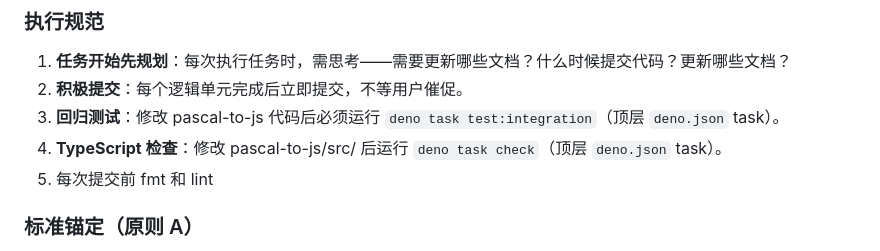
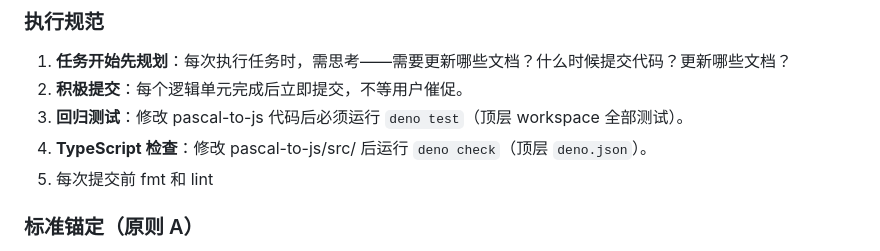
Before and after one commit to ilhikki/jitex, a Markdown page: AGENTS.md, the part around one of its changes. GitHub-like rendering.

```diff
--- a/AGENTS.md
+++ b/AGENTS.md
@@ -37,8 +37,8 @@
 
 1. **任务开始先规划**：每次执行任务时，需思考——需要更新哪些文档？什么时候提交代码？更新哪些文档？
 2. **积极提交**：每个逻辑单元完成后立即提交，不等用户催促。
-3. **回归测试**：修改 pascal-to-js 代码后必须运行 `deno task test:integration`（顶层 `deno.json` task）。
-4. **TypeScript 检查**：修改 pascal-to-js/src/ 后运行 `deno task check`（顶层 `deno.json` task）。
+3. **回归测试**：修改 pascal-to-js 代码后必须运行 `deno test`（顶层 workspace 全部测试）。
+4. **TypeScript 检查**：修改 pascal-to-js/src/ 后运行 `deno check`（顶层 `deno.json`）。
 5. 每次提交前 fmt 和 lint
 
 ### 标准锚定（原则 A）
```
Also changed, not shown: other parts of AGENTS.md (+19 -19 lines).
